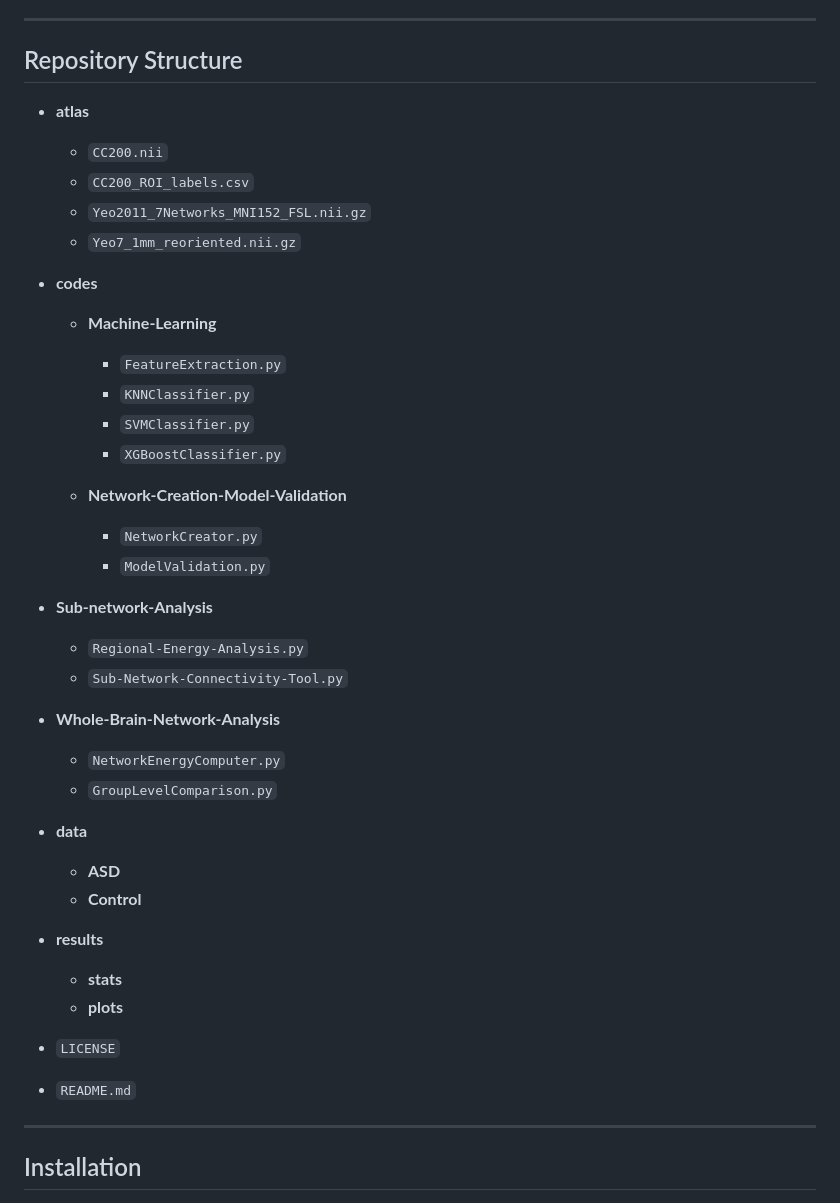
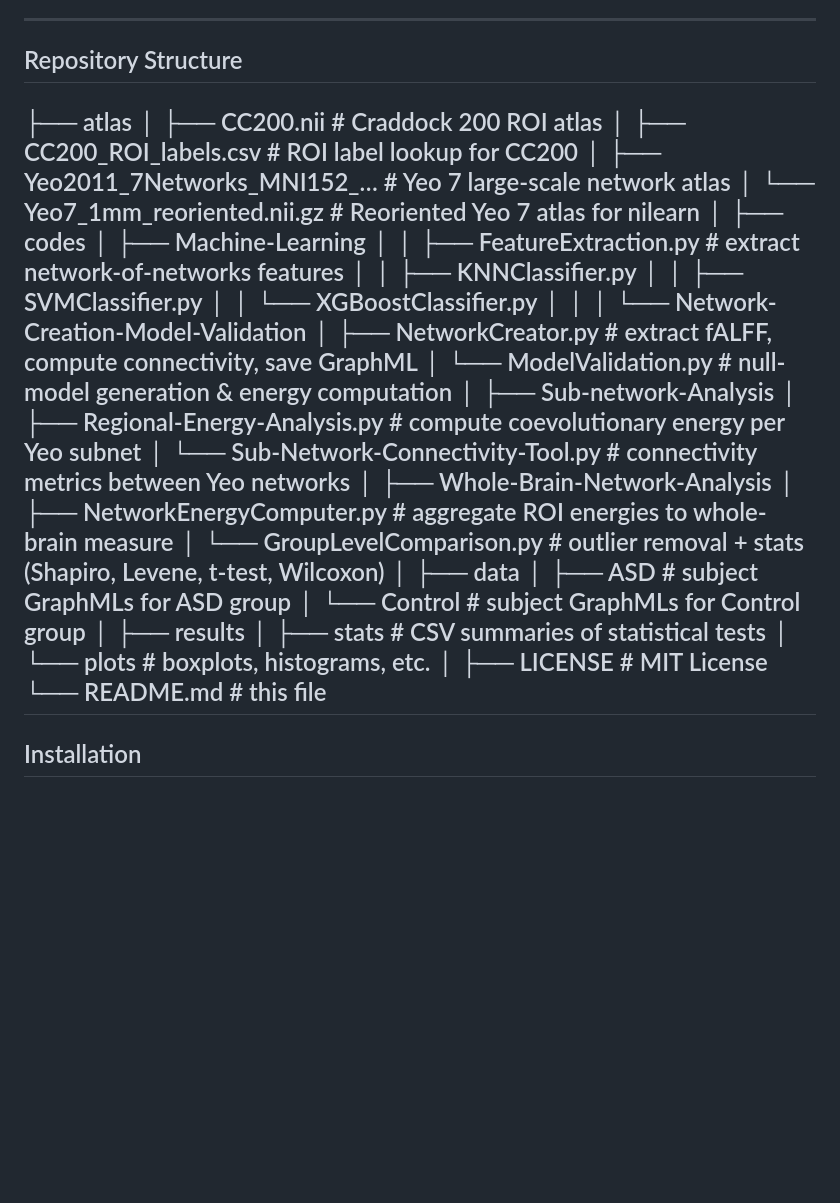
Before and after one commit to saeedrafsharx/Coevolutionary-Balance-Autism-Spectrum, a Markdown page: README.md, the part around the change. GitHub-like rendering; blank space fills up the shorter version.

```diff
--- a/README.md
+++ b/README.md
@@ -6,50 +6,41 @@ This repository contains code for constructing brain networks from preprocessed
 
 ## Repository Structure
 
-* **atlas**
-
-  * `CC200.nii`
-  * `CC200_ROI_labels.csv`
-  * `Yeo2011_7Networks_MNI152_FSL.nii.gz`
-  * `Yeo7_1mm_reoriented.nii.gz`
-
-* **codes**
-
-  * **Machine-Learning**
-
-    * `FeatureExtraction.py`
-    * `KNNClassifier.py`
-    * `SVMClassifier.py`
-    * `XGBoostClassifier.py`
-  * **Network-Creation-Model-Validation**
-
-    * `NetworkCreator.py`
-    * `ModelValidation.py`
-
-* **Sub-network-Analysis**
-
-  * `Regional-Energy-Analysis.py`
-  * `Sub-Network-Connectivity-Tool.py`
-
-* **Whole-Brain-Network-Analysis**
-
-  * `NetworkEnergyComputer.py`
-  * `GroupLevelComparison.py`
-
-* **data**
-
-  * **ASD**
-  * **Control**
-
-* **results**
-
-  * **stats**
-  * **plots**
-
-* `LICENSE`
-
-* `README.md`
-
+├── atlas
+│ ├── CC200.nii # Craddock 200 ROI atlas
+│ ├── CC200_ROI_labels.csv # ROI label lookup for CC200
+│ ├── Yeo2011_7Networks_MNI152_… # Yeo 7 large-scale network atlas
+│ └── Yeo7_1mm_reoriented.nii.gz # Reoriented Yeo 7 atlas for nilearn
+│
+├── codes
+│ ├── Machine-Learning
+│ │ ├── FeatureExtraction.py # extract network-of-networks features
+│ │ ├── KNNClassifier.py
+│ │ ├── SVMClassifier.py
+│ │ └── XGBoostClassifier.py
+│ │
+│ └── Network-Creation-Model-Validation
+│ ├── NetworkCreator.py # extract fALFF, compute connectivity, save GraphML
+│ └── ModelValidation.py # null-model generation & energy computation
+│
+├── Sub-network-Analysis
+│ ├── Regional-Energy-Analysis.py # compute coevolutionary energy per Yeo subnet
+│ └── Sub-Network-Connectivity-Tool.py # connectivity metrics between Yeo networks
+│
+├── Whole-Brain-Network-Analysis
+│ ├── NetworkEnergyComputer.py # aggregate ROI energies to whole-brain measure
+│ └── GroupLevelComparison.py # outlier removal + stats (Shapiro, Levene, t-test, Wilcoxon)
+│
+├── data
+│ ├── ASD # subject GraphMLs for ASD group
+│ └── Control # subject GraphMLs for Control group
+│
+├── results
+│ ├── stats # CSV summaries of statistical tests
+│ └── plots # boxplots, histograms, etc.
+│
+├── LICENSE # MIT License
+└── README.md # this file
 ---
 
 ## Installation
```
